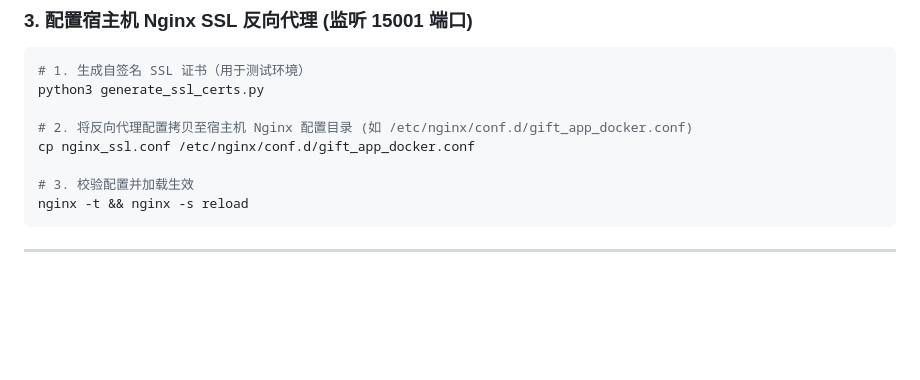
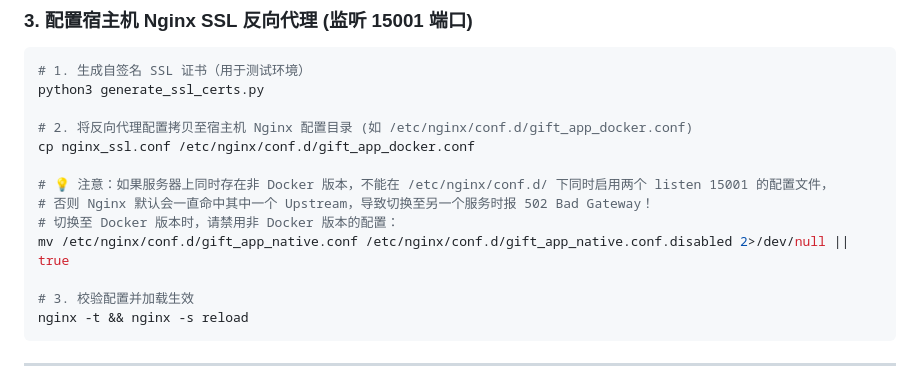
Before and after one commit to 18227370901/gift-bookkeeping-app-docker, a Markdown page: README.md, the part around the change. Rendered like a GitHub page; blank space fills up the shorter version.

Commit message:
docs: Add Nginx single-port dual-config conflict notice to README

```diff
--- a/README.md
+++ b/README.md
@@ -105,6 +105,11 @@ python3 generate_ssl_certs.py
 
 # 2. 将反向代理配置拷贝至宿主机 Nginx 配置目录 (如 /etc/nginx/conf.d/gift_app_docker.conf)
 cp nginx_ssl.conf /etc/nginx/conf.d/gift_app_docker.conf
+
+# 💡 注意：如果服务器上同时存在非 Docker 版本，不能在 /etc/nginx/conf.d/ 下同时启用两个 listen 15001 的配置文件，
+# 否则 Nginx 默认会一直命中其中一个 Upstream，导致切换至另一个服务时报 502 Bad Gateway！
+# 切换至 Docker 版本时，请禁用非 Docker 版本的配置：
+mv /etc/nginx/conf.d/gift_app_native.conf /etc/nginx/conf.d/gift_app_native.conf.disabled 2>/dev/null || true
 
 # 3. 校验配置并加载生效
 nginx -t && nginx -s reload
```
